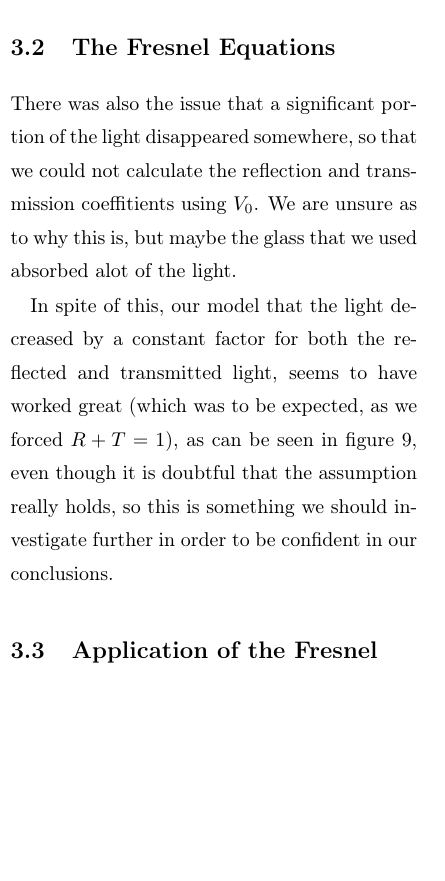
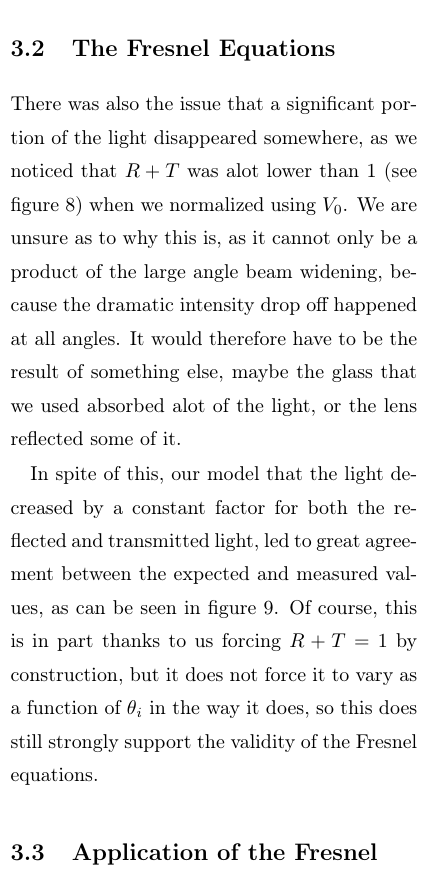
Before and after one commit to Emiliuhre/Labgruppe-Eksperimentiel-Fysik-2, a LaTeX thesis (Exercise 1/main.tex, which reads Exercise 1/discussion.tex): part of one column of page 11 of 16, cut so that both start at the same text, the shorter picture padded with empty space. Compiled offline with pdfLaTeX.

Commit message:
fuckface

```diff
--- a/Exercise 1/discussion.tex
+++ b/Exercise 1/discussion.tex
@@ -23,12 +23,16 @@ and that we would need to redo this part of the experiment.
 
 \section{The Fresnel Equations}
 There was also the issue that a significant portion of the light disappeared somewhere,
-so that we could not calculate the reflection and transmission coeffitients using $V_0$.
-We are unsure as to why this is, but maybe the glass that we used absorbed alot of the light.
+as we noticed that $R + T$ was alot lower than 1 (see figure \ref{fig:bad_fresnel_comparison}) when we normalized using $V_0$.
+We are unsure as to why this is,
+as it cannot only be a product of the large angle beam widening, because the dramatic intensity drop off happened at all angles.
+It would therefore have to be the result of something else,
+maybe the glass that we used absorbed alot of the light, or the lens reflected some of it.
 
 In spite of this, our model that the light decreased by a constant factor for both the reflected and transmitted light,
-seems to have worked great (which was to be expected, as we forced $R + T = 1$), as can be seen in figure \ref{fig:fresnell_comparison}, even though it is doubtful that the assumption really holds,
-so this is something we should investigate further in order to be confident in our conclusions.
+led to great agreement between the expected and measured values, as can be seen in figure \ref{fig:fresnell_comparison}.
+Of course, this is in part thanks to us forcing $R + T = 1$ by construction, but it does not force it to vary as a function of $\theta_i$ in the way it does,
+so this does still strongly support the validity of the Fresnel equations.
 
 \section{Application of the Fresnel relations}
 When would it be useful to understand the Fresnel relations? \newline
```
Also changed, not shown: 1 other file.
